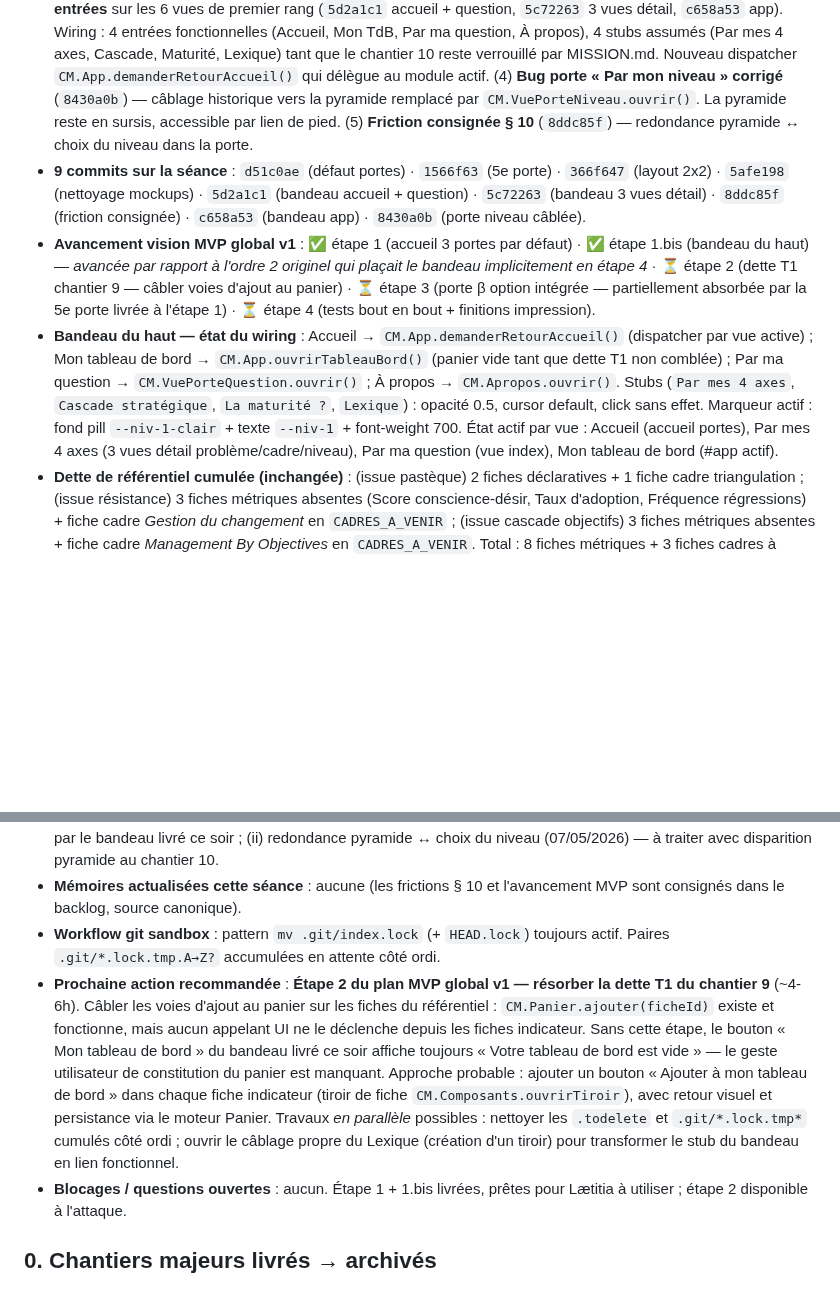
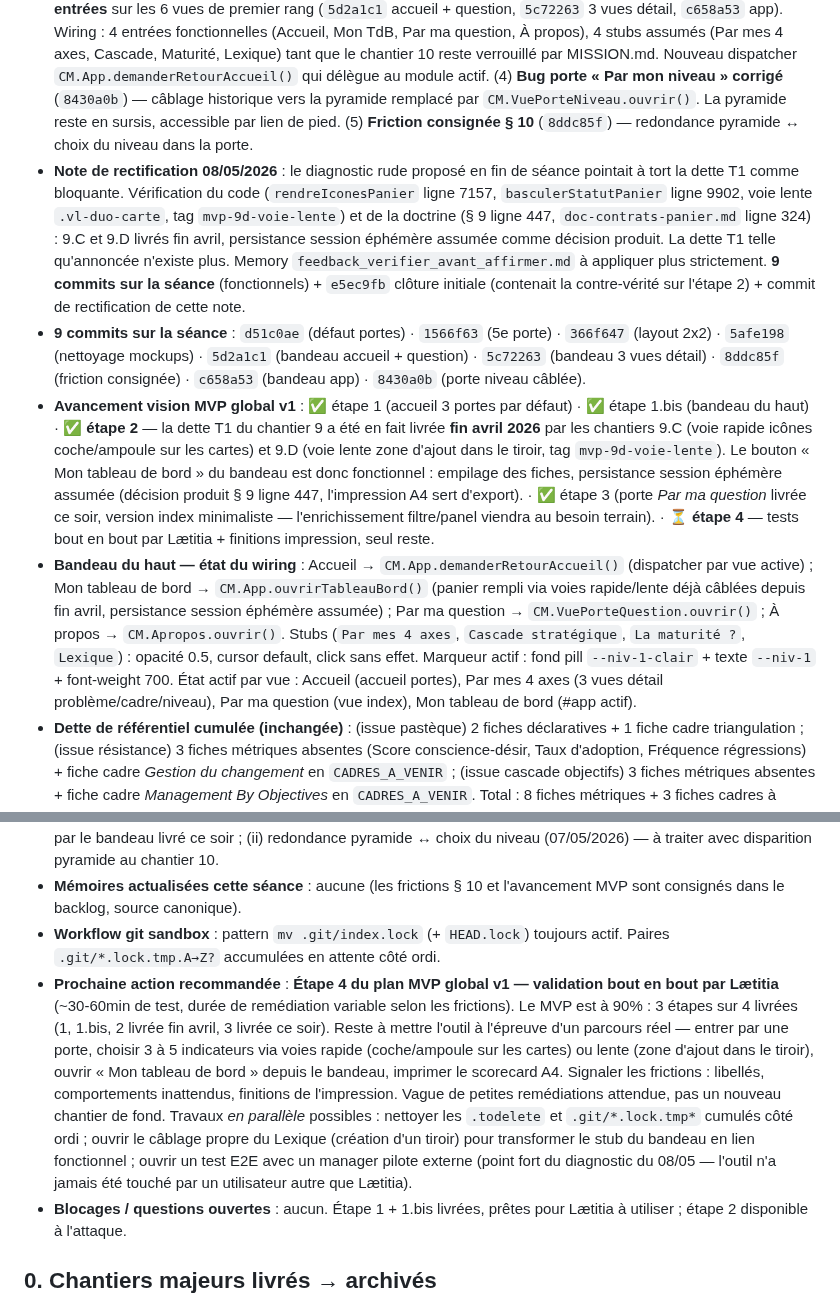
Before and after one commit to LettyDuf/KPI4who, a Markdown page: backlog.md, 2 parts joined by grey strips. Drawn GitHub-style; blank space fills up the shorter version.

Commit message:
docs(backlog): rectification — la dette T1 a été livrée fin avril (9.C + 9.D), MVP à 90%
Le commit de clôture e5ec9fb posait que l'étape 2 du plan MVP global v1 (dette T1 — voies d'ajout au panier) restait à faire. C'est faux. Vérification du code et de la doctrine :

- 9.C voie rapide (icônes coche/ampoule sur les cartes) → livrée fin avril, fonctions rendreIconesPanier (ligne 7157) et basculerStatutPanier (ligne 9902) câblées et exportées.
- 9.D voie lente (zone d'ajout dans le tiroir avec note de contexte) → livrée, tag git mvp-9d-voie-lente, classe .vl-duo-carte présente.
- Persistance localStorage non livrée mais c'est une décision produit assumée (§ 9 ligne 447 actée le 22/04/2026) : session éphémère pour la posture socratique, l'impression A4 sert d'export.

Conséquence : le MVP global v1 est à 90% (3 étapes sur 4 livrées). Seul reste l'étape 4 = validation bout en bout par Lætitia + finitions impression au gré des frictions remontées.

Rectifications appliquées dans l'État courant : ligne avancement MVP, ligne wiring bandeau (suppression de la mention « panier vide tant que dette T1 non comblée »), prochaine action recommandée. Note de rectification ajoutée pour transparence sur l'erreur de diagnostic.

Memory feedback_verifier_avant_affirmer.md à appliquer plus strictement à la reprise des sessions : ne pas relayer une affirmation du backlog datée sans la croiser avec git log -S et le code.

```diff
--- a/backlog.md
+++ b/backlog.md
@@ -14,15 +14,16 @@ Précédent — **6 mai 2026 (séance journée — palette + dette de référent
 *Bloc lu en premier à chaque reprise de session. Mis à jour comme dernière action avant de fermer la conversation. Doit tenir en ~10 lignes.*
 
 - **Événements majeurs de la séance (07-08/05/2026 nuit, suite séance soir)** : (1) **Étape 1 du plan MVP global v1 livrée** — défaut accueil basculé sur les portes (`d51c0ae`), 5e porte *Par ma question* + vue d'index des 6 fiches-questions (`1566f63`), layout 2x2 + 5e en bandeau plein largeur après preview B (`366f647`). (2) **6 mockups fiches-questions nettoyés** option B retenue : `.titre-mockup` et `.note-pedagogique` retirés, aphorisme `.pied-mockup` conservé (`5afe198`). (3) **Étape 1.bis livrée en avance — bandeau du haut 8 entrées** sur les 6 vues de premier rang (`5d2a1c1` accueil + question, `5c72263` 3 vues détail, `c658a53` app). Wiring : 4 entrées fonctionnelles (Accueil, Mon TdB, Par ma question, À propos), 4 stubs assumés (Par mes 4 axes, Cascade, Maturité, Lexique) tant que le chantier 10 reste verrouillé par MISSION.md. Nouveau dispatcher `CM.App.demanderRetourAccueil()` qui délègue au module actif. (4) **Bug porte « Par mon niveau » corrigé** (`8430a0b`) — câblage historique vers la pyramide remplacé par `CM.VuePorteNiveau.ouvrir()`. La pyramide reste en sursis, accessible par lien de pied. (5) **Friction consignée § 10** (`8ddc85f`) — redondance pyramide ↔ choix du niveau dans la porte.
+- **Note de rectification 08/05/2026** : le diagnostic rude proposé en fin de séance pointait à tort la dette T1 comme bloquante. Vérification du code (`rendreIconesPanier` ligne 7157, `basculerStatutPanier` ligne 9902, voie lente `.vl-duo-carte`, tag `mvp-9d-voie-lente`) et de la doctrine (§ 9 ligne 447, `doc-contrats-panier.md` ligne 324) : 9.C et 9.D livrés fin avril, persistance session éphémère assumée comme décision produit. La dette T1 telle qu'annoncée n'existe plus. Memory `feedback_verifier_avant_affirmer.md` à appliquer plus strictement. **9 commits sur la séance** (fonctionnels) + `e5ec9fb` clôture initiale (contenait la contre-vérité sur l'étape 2) + commit de rectification de cette note.
 - **9 commits sur la séance** : `d51c0ae` (défaut portes) · `1566f63` (5e porte) · `366f647` (layout 2x2) · `5afe198` (nettoyage mockups) · `5d2a1c1` (bandeau accueil + question) · `5c72263` (bandeau 3 vues détail) · `8ddc85f` (friction consignée) · `c658a53` (bandeau app) · `8430a0b` (porte niveau câblée).
-- **Avancement vision MVP global v1** : ✅ étape 1 (accueil 3 portes par défaut) · ✅ étape 1.bis (bandeau du haut) — *avancée par rapport à l'ordre 2 originel qui plaçait le bandeau implicitement en étape 4* · ⏳ étape 2 (dette T1 chantier 9 — câbler voies d'ajout au panier) · ⏳ étape 3 (porte β option intégrée — partiellement absorbée par la 5e porte livrée à l'étape 1) · ⏳ étape 4 (tests bout en bout + finitions impression).
-- **Bandeau du haut — état du wiring** : Accueil → `CM.App.demanderRetourAccueil()` (dispatcher par vue active) ; Mon tableau de bord → `CM.App.ouvrirTableauBord()` (panier vide tant que dette T1 non comblée) ; Par ma question → `CM.VuePorteQuestion.ouvrir()` ; À propos → `CM.Apropos.ouvrir()`. Stubs (`Par mes 4 axes`, `Cascade stratégique`, `La maturité ?`, `Lexique`) : opacité 0.5, cursor default, click sans effet. Marqueur actif : fond pill `--niv-1-clair` + texte `--niv-1` + font-weight 700. État actif par vue : Accueil (accueil portes), Par mes 4 axes (3 vues détail problème/cadre/niveau), Par ma question (vue index), Mon tableau de bord (#app actif).
+- **Avancement vision MVP global v1** : ✅ étape 1 (accueil 3 portes par défaut) · ✅ étape 1.bis (bandeau du haut) · ✅ **étape 2** — la dette T1 du chantier 9 a été en fait livrée **fin avril 2026** par les chantiers 9.C (voie rapide icônes coche/ampoule sur les cartes) et 9.D (voie lente zone d'ajout dans le tiroir, tag `mvp-9d-voie-lente`). Le bouton « Mon tableau de bord » du bandeau est donc fonctionnel : empilage des fiches, persistance session éphémère assumée (décision produit § 9 ligne 447, l'impression A4 sert d'export). · ✅ étape 3 (porte *Par ma question* livrée ce soir, version index minimaliste — l'enrichissement filtre/panel viendra au besoin terrain). · ⏳ **étape 4** — tests bout en bout par Lætitia + finitions impression, seul reste.
+- **Bandeau du haut — état du wiring** : Accueil → `CM.App.demanderRetourAccueil()` (dispatcher par vue active) ; Mon tableau de bord → `CM.App.ouvrirTableauBord()` (panier rempli via voies rapide/lente déjà câblées depuis fin avril, persistance session éphémère assumée) ; Par ma question → `CM.VuePorteQuestion.ouvrir()` ; À propos → `CM.Apropos.ouvrir()`. Stubs (`Par mes 4 axes`, `Cascade stratégique`, `La maturité ?`, `Lexique`) : opacité 0.5, cursor default, click sans effet. Marqueur actif : fond pill `--niv-1-clair` + texte `--niv-1` + font-weight 700. État actif par vue : Accueil (accueil portes), Par mes 4 axes (3 vues détail problème/cadre/niveau), Par ma question (vue index), Mon tableau de bord (#app actif).
 - **Dette de référentiel cumulée (inchangée)** : (issue pastèque) 2 fiches déclaratives + 1 fiche cadre triangulation ; (issue résistance) 3 fiches métriques absentes (Score conscience-désir, Taux d'adoption, Fréquence régressions) + fiche cadre *Gestion du changement* en `CADRES_A_VENIR` ; (issue cascade objectifs) 3 fiches métriques absentes + fiche cadre *Management By Objectives* en `CADRES_A_VENIR`. Total : 8 fiches métriques + 3 fiches cadres à créer.
 - **Dette UX antérieure (§ 2)** : filets niveau **équipe `#6fa89e` (2.70:1)** et **tactique `#c79373` (2.68:1)** sous-passent 3:1 WCAG SC 1.4.11. Statut inchangé.
 - **Frictions § 10 (chantier nav verrouillé)** : (i) chemin laborieux vers Mon tableau de bord (26/04/2026) — résolu par le bandeau livré ce soir ; (ii) redondance pyramide ↔ choix du niveau (07/05/2026) — à traiter avec disparition pyramide au chantier 10.
 - **Mémoires actualisées cette séance** : aucune (les frictions § 10 et l'avancement MVP sont consignés dans le backlog, source canonique).
 - **Workflow git sandbox** : pattern `mv .git/index.lock` (+ `HEAD.lock`) toujours actif. Paires `.git/*.lock.tmp.A→Z?` accumulées en attente côté ordi.
-- **Prochaine action recommandée** : **Étape 2 du plan MVP global v1 — résorber la dette T1 du chantier 9** (~4-6h). Câbler les voies d'ajout au panier sur les fiches du référentiel : `CM.Panier.ajouter(ficheId)` existe et fonctionne, mais aucun appelant UI ne le déclenche depuis les fiches indicateur. Sans cette étape, le bouton « Mon tableau de bord » du bandeau livré ce soir affiche toujours « Votre tableau de bord est vide » — le geste utilisateur de constitution du panier est manquant. Approche probable : ajouter un bouton « Ajouter à mon tableau de bord » dans chaque fiche indicateur (tiroir de fiche `CM.Composants.ouvrirTiroir`), avec retour visuel et persistance via le moteur Panier. Travaux *en parallèle* possibles : nettoyer les `.todelete` et `.git/*.lock.tmp*` cumulés côté ordi ; ouvrir le câblage propre du Lexique (création d'un tiroir) pour transformer le stub du bandeau en lien fonctionnel.
+- **Prochaine action recommandée** : **Étape 4 du plan MVP global v1 — validation bout en bout par Lætitia** (~30-60min de test, durée de remédiation variable selon les frictions). Le MVP est à 90% : 3 étapes sur 4 livrées (1, 1.bis, 2 livrée fin avril, 3 livrée ce soir). Reste à mettre l'outil à l'épreuve d'un parcours réel — entrer par une porte, choisir 3 à 5 indicateurs via voies rapide (coche/ampoule sur les cartes) ou lente (zone d'ajout dans le tiroir), ouvrir « Mon tableau de bord » depuis le bandeau, imprimer le scorecard A4. Signaler les frictions : libellés, comportements inattendus, finitions de l'impression. Vague de petites remédiations attendue, pas un nouveau chantier de fond. Travaux *en parallèle* possibles : nettoyer les `.todelete` et `.git/*.lock.tmp*` cumulés côté ordi ; ouvrir le câblage propre du Lexique (création d'un tiroir) pour transformer le stub du bandeau en lien fonctionnel ; ouvrir un test E2E avec un manager pilote externe (point fort du diagnostic du 08/05 — l'outil n'a jamais été touché par un utilisateur autre que Lætitia).
 - **Blocages / questions ouvertes** : aucun. Étape 1 + 1.bis livrées, prêtes pour Lætitia à utiliser ; étape 2 disponible à l'attaque.
 
 
```
